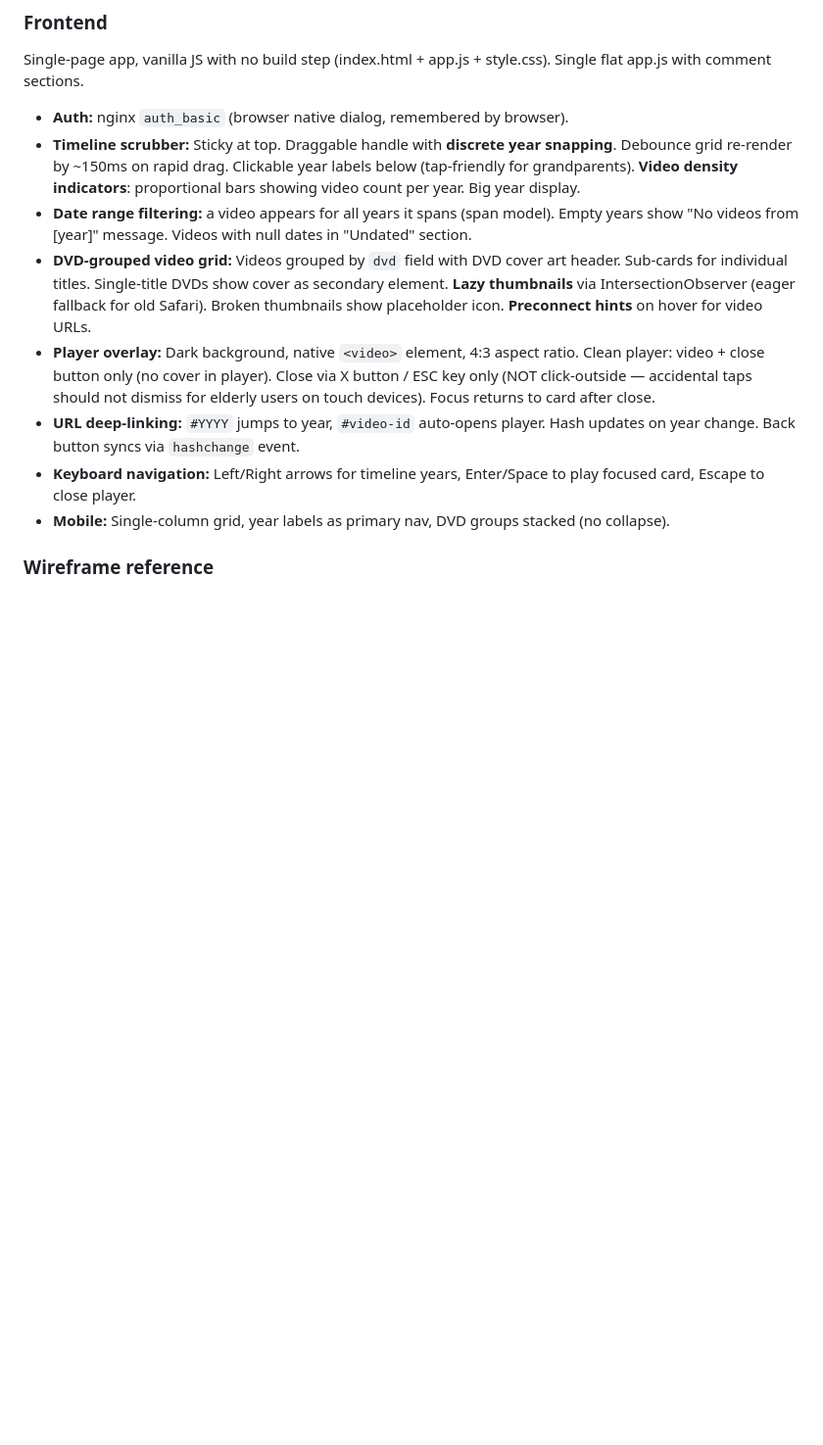
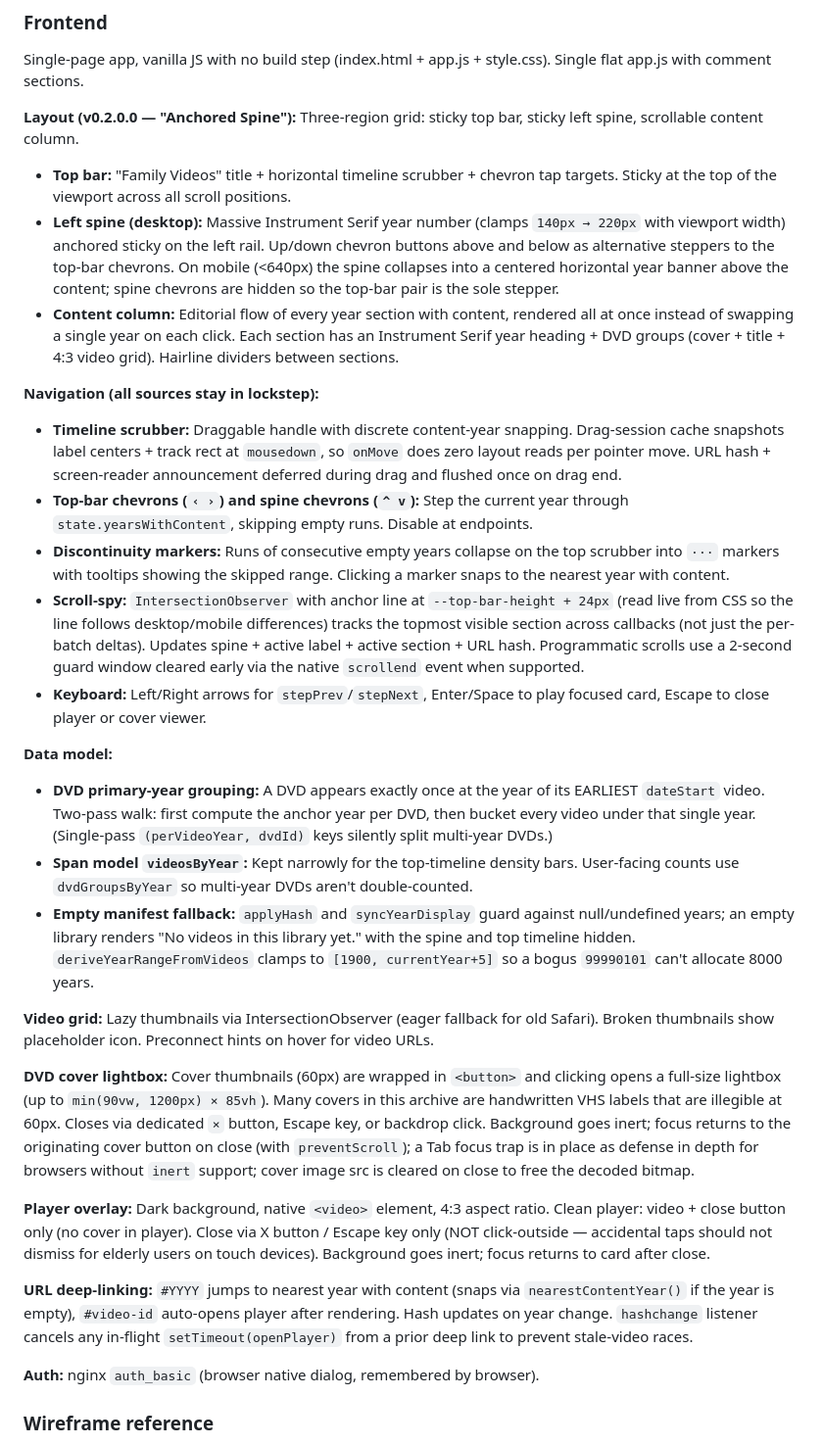
Before and after one commit to n1mmy/family-videos, a Markdown page: docs/product-spec.md, the part around the change. Shown at 98% size. Rendered like a GitHub page; blank space fills up the shorter version.

Commit message:
docs: sync product-spec + plan with v0.2.0.0
Replaces the V1 frontend section in docs/product-spec.md with the
as-built description of the Anchored Spine layout (sticky top bar +
sticky left spine + editorial flow), the navigation triad (drag cache,
chevrons, scroll-spy), the DVD primary-year two-pass grouping, the
empty-manifest fallback, the cover lightbox, and the deferred
side-effect drag pattern.

Marks the docs/plan.md "Post-V1 Landing Refresh" section as SHIPPED
in v0.2.0.0 and notes the additive capabilities (cover lightbox,
discontinuity markers, drag perf overhaul) that grew out of dogfooding
the layout against the production proxy.

Co-Authored-By: Claude Opus 4.6 (1M context) <noreply@anthropic.com>

```diff
--- a/docs/product-spec.md
+++ b/docs/product-spec.md
@@ -184,14 +184,33 @@ Python script running as k8s Job with parallel transcoding (ProcessPoolExecutor,
 ### Frontend
 
 Single-page app, vanilla JS with no build step (index.html + app.js + style.css). Single flat app.js with comment sections.
-- **Auth:** nginx `auth_basic` (browser native dialog, remembered by browser).
-- **Timeline scrubber:** Sticky at top. Draggable handle with **discrete year snapping**. Debounce grid re-render by ~150ms on rapid drag. Clickable year labels below (tap-friendly for grandparents). **Video density indicators**: proportional bars showing video count per year. Big year display.
-- **Date range filtering:** a video appears for all years it spans (span model). Empty years show "No videos from [year]" message. Videos with null dates in "Undated" section.
-- **DVD-grouped video grid:** Videos grouped by `dvd` field with DVD cover art header. Sub-cards for individual titles. Single-title DVDs show cover as secondary element. **Lazy thumbnails** via IntersectionObserver (eager fallback for old Safari). Broken thumbnails show placeholder icon. **Preconnect hints** on hover for video URLs.
-- **Player overlay:** Dark background, native `<video>` element, 4:3 aspect ratio. Clean player: video + close button only (no cover in player). Close via X button / ESC key only (NOT click-outside — accidental taps should not dismiss for elderly users on touch devices). Focus returns to card after close.
-- **URL deep-linking:** `#YYYY` jumps to year, `#video-id` auto-opens player. Hash updates on year change. Back button syncs via `hashchange` event.
-- **Keyboard navigation:** Left/Right arrows for timeline years, Enter/Space to play focused card, Escape to close player.
-- **Mobile:** Single-column grid, year labels as primary nav, DVD groups stacked (no collapse).
+
+**Layout (v0.2.0.0 — "Anchored Spine"):** Three-region grid: sticky top bar, sticky left spine, scrollable content column.
+- **Top bar:** "Family Videos" title + horizontal timeline scrubber + chevron tap targets. Sticky at the top of the viewport across all scroll positions.
+- **Left spine (desktop):** Massive Instrument Serif year number (clamps `140px → 220px` with viewport width) anchored sticky on the left rail. Up/down chevron buttons above and below as alternative steppers to the top-bar chevrons. On mobile (<640px) the spine collapses into a centered horizontal year banner above the content; spine chevrons are hidden so the top-bar pair is the sole stepper.
+- **Content column:** Editorial flow of every year section with content, rendered all at once instead of swapping a single year on each click. Each section has an Instrument Serif year heading + DVD groups (cover + title + 4:3 video grid). Hairline dividers between sections.
+
+**Navigation (all sources stay in lockstep):**
+- **Timeline scrubber:** Draggable handle with discrete content-year snapping. Drag-session cache snapshots label centers + track rect at `mousedown`, so `onMove` does zero layout reads per pointer move. URL hash + screen-reader announcement deferred during drag and flushed once on drag end.
+- **Top-bar chevrons (`‹ ›`) and spine chevrons (`^ v`):** Step the current year through `state.yearsWithContent`, skipping empty runs. Disable at endpoints.
+- **Discontinuity markers:** Runs of consecutive empty years collapse on the top scrubber into `···` markers with tooltips showing the skipped range. Clicking a marker snaps to the nearest year with content.
+- **Scroll-spy:** `IntersectionObserver` with anchor line at `--top-bar-height + 24px` (read live from CSS so the line follows desktop/mobile differences) tracks the topmost visible section across callbacks (not just the per-batch deltas). Updates spine + active label + active section + URL hash. Programmatic scrolls use a 2-second guard window cleared early via the native `scrollend` event when supported.
+- **Keyboard:** Left/Right arrows for `stepPrev`/`stepNext`, Enter/Space to play focused card, Escape to close player or cover viewer.
+
+**Data model:**
+- **DVD primary-year grouping:** A DVD appears exactly once at the year of its EARLIEST `dateStart` video. Two-pass walk: first compute the anchor year per DVD, then bucket every video under that single year. (Single-pass `(perVideoYear, dvdId)` keys silently split multi-year DVDs.)
+- **Span model `videosByYear`:** Kept narrowly for the top-timeline density bars. User-facing counts use `dvdGroupsByYear` so multi-year DVDs aren't double-counted.
+- **Empty manifest fallback:** `applyHash` and `syncYearDisplay` guard against null/undefined years; an empty library renders "No videos in this library yet." with the spine and top timeline hidden. `deriveYearRangeFromVideos` clamps to `[1900, currentYear+5]` so a bogus `99990101` can't allocate 8000 years.
+
+**Video grid:** Lazy thumbnails via IntersectionObserver (eager fallback for old Safari). Broken thumbnails show placeholder icon. Preconnect hints on hover for video URLs.
+
+**DVD cover lightbox:** Cover thumbnails (60px) are wrapped in `<button>` and clicking opens a full-size lightbox (up to `min(90vw, 1200px) × 85vh`). Many covers in this archive are handwritten VHS labels that are illegible at 60px. Closes via dedicated `×` button, Escape key, or backdrop click. Background goes inert; focus returns to the originating cover button on close (with `preventScroll`); a Tab focus trap is in place as defense in depth for browsers without `inert` support; cover image src is cleared on close to free the decoded bitmap.
+
+**Player overlay:** Dark background, native `<video>` element, 4:3 aspect ratio. Clean player: video + close button only (no cover in player). Close via X button / Escape key only (NOT click-outside — accidental taps should not dismiss for elderly users on touch devices). Background goes inert; focus returns to card after close.
+
+**URL deep-linking:** `#YYYY` jumps to nearest year with content (snaps via `nearestContentYear()` if the year is empty), `#video-id` auto-opens player after rendering. Hash updates on year change. `hashchange` listener cancels any in-flight `setTimeout(openPlayer)` from a prior deep link to prevent stale-video races.
+
+**Auth:** nginx `auth_basic` (browser native dialog, remembered by browser).
 
 ### Wireframe reference
 
```
Also changed, not shown: docs/plan.md (+4 -2 lines).
